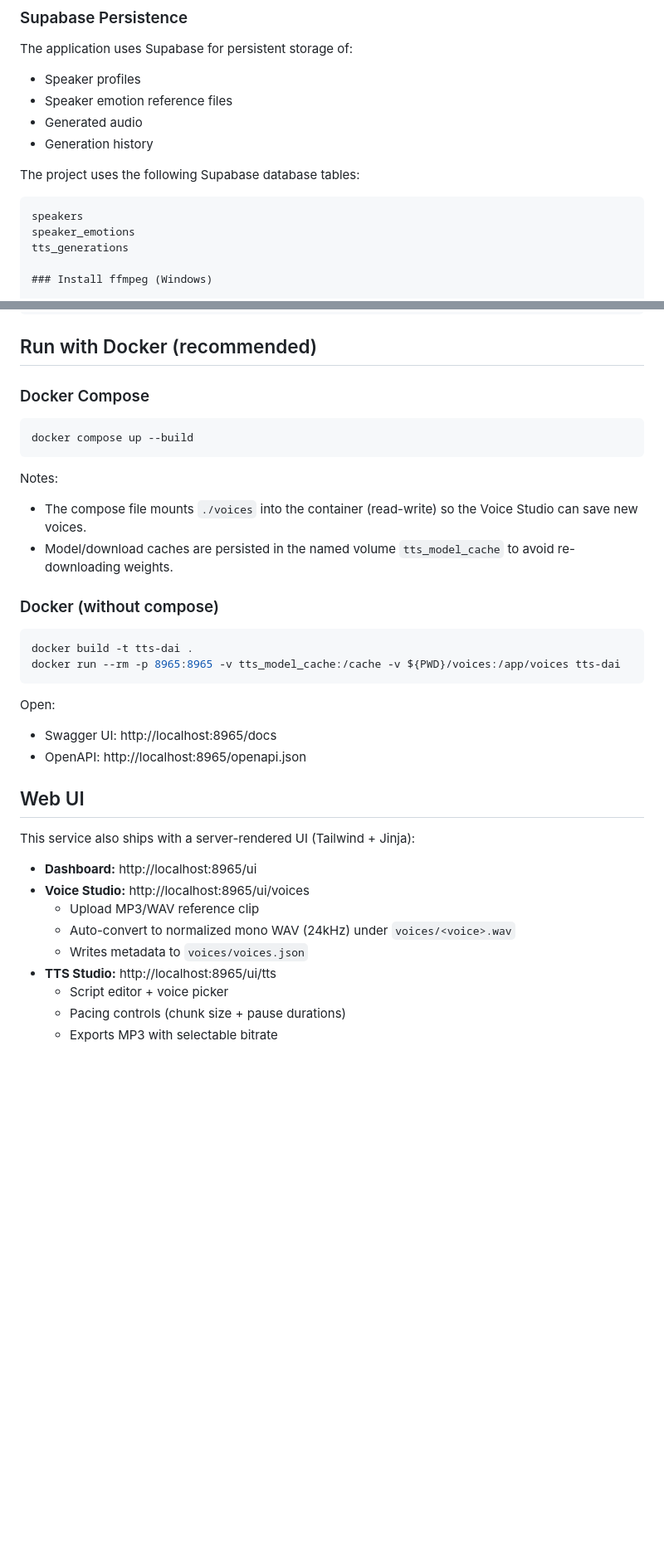
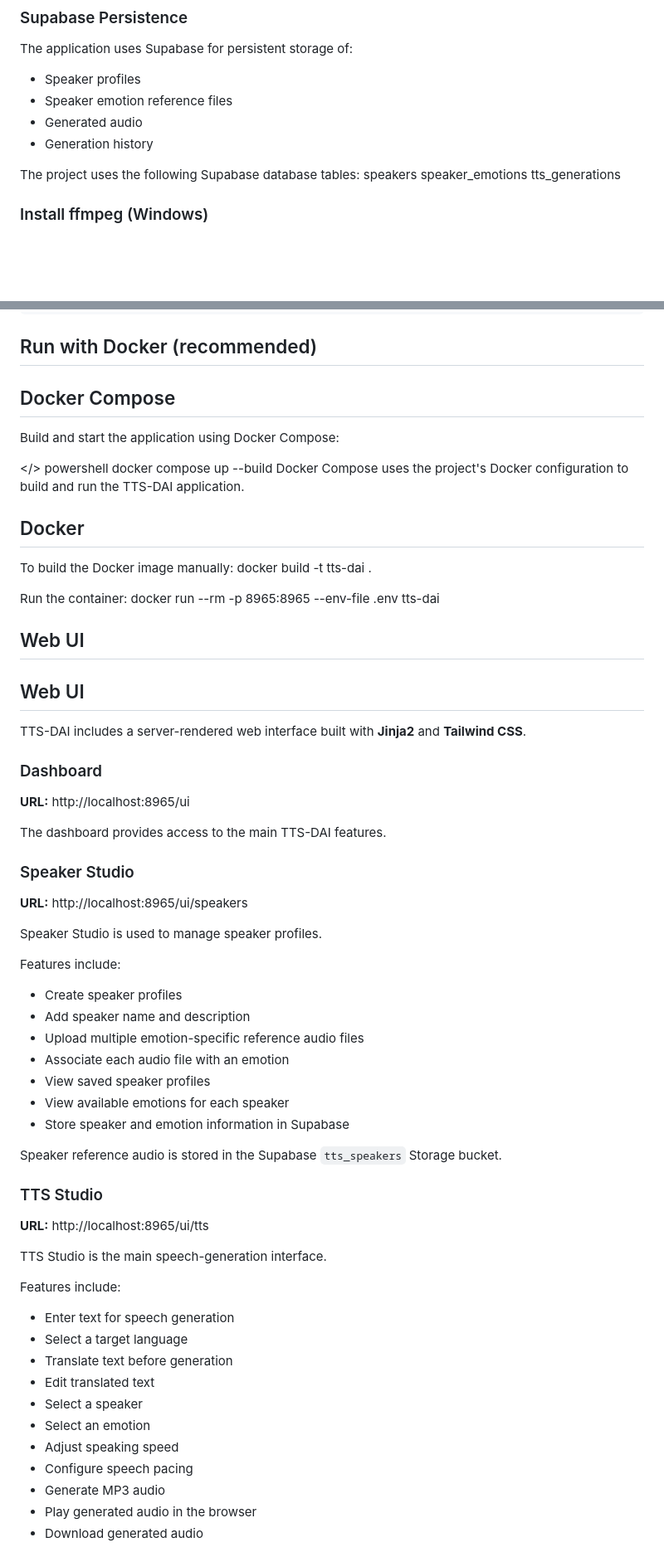
Before and after one commit to hibashahid547/TTS-DAI-web-app, a Markdown page: README.md, 2 parts joined by grey strips. Shown at 83% size. Drawn GitHub-style; blank space fills up the shorter version.

````diff
--- a/README.md
+++ b/README.md
@@ -104,8 +104,6 @@ The application uses Supabase for persistent storage of:
 - Generation history
 
 The project uses the following Supabase database tables:
-
-```text
 speakers
 speaker_emotions
 tts_generations
@@ -136,38 +134,69 @@ uvicorn main:app --host 127.0.0.1 --port 8965
 
 ## Run with Docker (recommended)
 
-### Docker Compose
+## Docker Compose
 
-```powershell
+Build and start the application using Docker Compose:
+
+</> powershell
 docker compose up --build
-```
+Docker Compose uses the project's Docker configuration to build and run the TTS-DAI application.
 
-Notes:
+## Docker
 
-- The compose file mounts `./voices` into the container (read-write) so the Voice Studio can save new voices.
-- Model/download caches are persisted in the named volume `tts_model_cache` to avoid re-downloading weights.
+To build the Docker image manually:
+docker build -t tts-dai .
 
-### Docker (without compose)
-
-```powershell
-docker build -t tts-dai .
-docker run --rm -p 8965:8965 -v tts_model_cache:/cache -v ${PWD}/voices:/app/voices tts-dai
-```
-
-Open:
-- Swagger UI: http://localhost:8965/docs
-- OpenAPI: http://localhost:8965/openapi.json
+Run the container:
+docker run --rm -p 8965:8965 --env-file .env tts-dai
 
 ## Web UI
 
-This service also ships with a server-rendered UI (Tailwind + Jinja):
+## Web UI
 
-- **Dashboard:** http://localhost:8965/ui
-- **Voice Studio:** http://localhost:8965/ui/voices
-  - Upload MP3/WAV reference clip
-  - Auto-convert to normalized mono WAV (24kHz) under `voices/<voice>.wav`
-  - Writes metadata to `voices/voices.json`
-- **TTS Studio:** http://localhost:8965/ui/tts
-  - Script editor + voice picker
-  - Pacing controls (chunk size + pause durations)
-  - Exports MP3 with selectable bitrate
+TTS-DAI includes a server-rendered web interface built with **Jinja2** and **Tailwind CSS**.
+
+### Dashboard
+
+**URL:** http://localhost:8965/ui
+
+The dashboard provides access to the main TTS-DAI features.
+
+### Speaker Studio
+
+**URL:** http://localhost:8965/ui/speakers
+
+Speaker Studio is used to manage speaker profiles.
+
+Features include:
+
+- Create speaker profiles
+- Add speaker name and description
+- Upload multiple emotion-specific reference audio files
+- Associate each audio file with an emotion
+- View saved speaker profiles
+- View available emotions for each speaker
+- Store speaker and emotion information in Supabase
+
+Speaker reference audio is stored in the Supabase `tts_speakers` Storage bucket.
+
+### TTS Studio
+
+**URL:** http://localhost:8965/ui/tts
+
+TTS Studio is the main speech-generation interface.
+
+Features include:
+
+- Enter text for speech generation
+- Select a target language
+- Translate text before generation
+- Edit translated text
+- Select a speaker
+- Select an emotion
+- Adjust speaking speed
+- Configure speech pacing
+- Generate MP3 audio
+- Play generated audio in the browser
+- Download generated audio
+
````
Also changed, not shown: other parts of README.md (+72 -116 lines).
